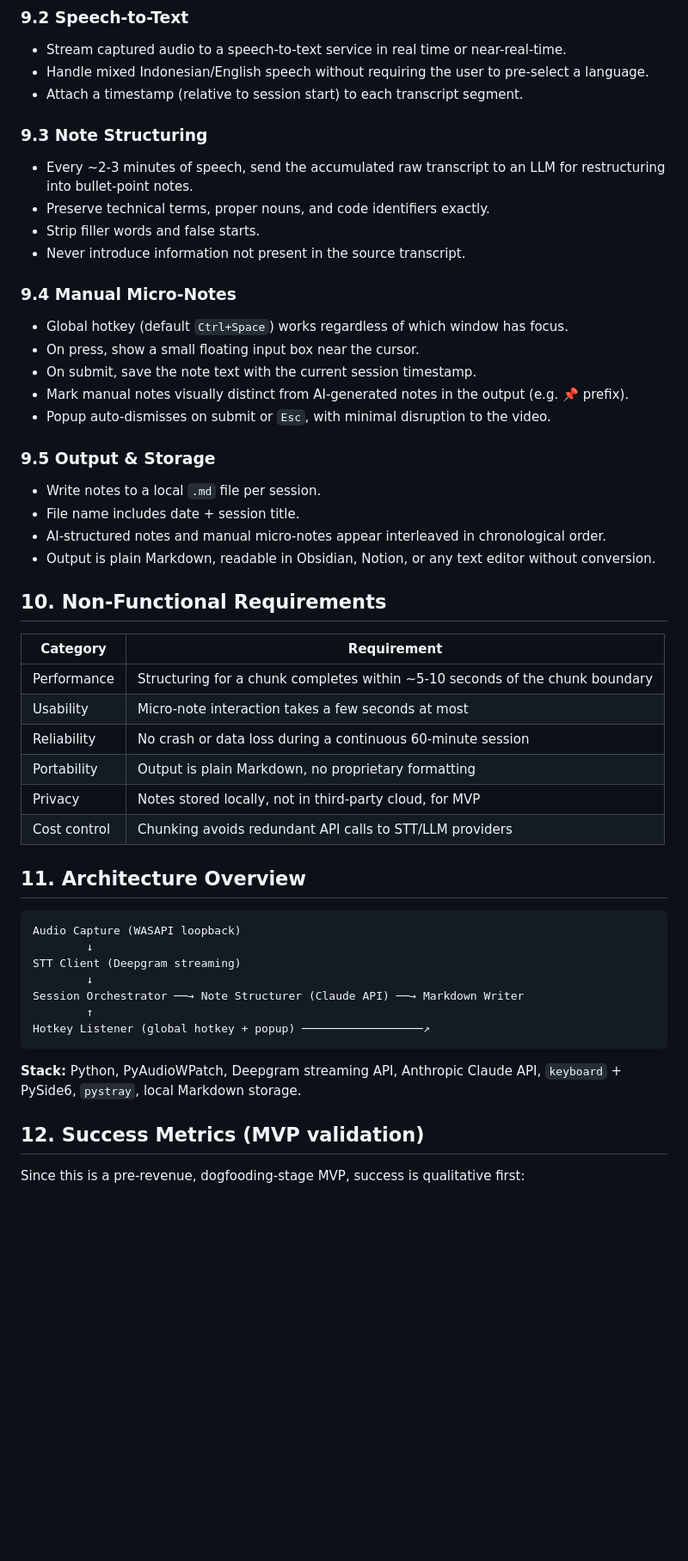
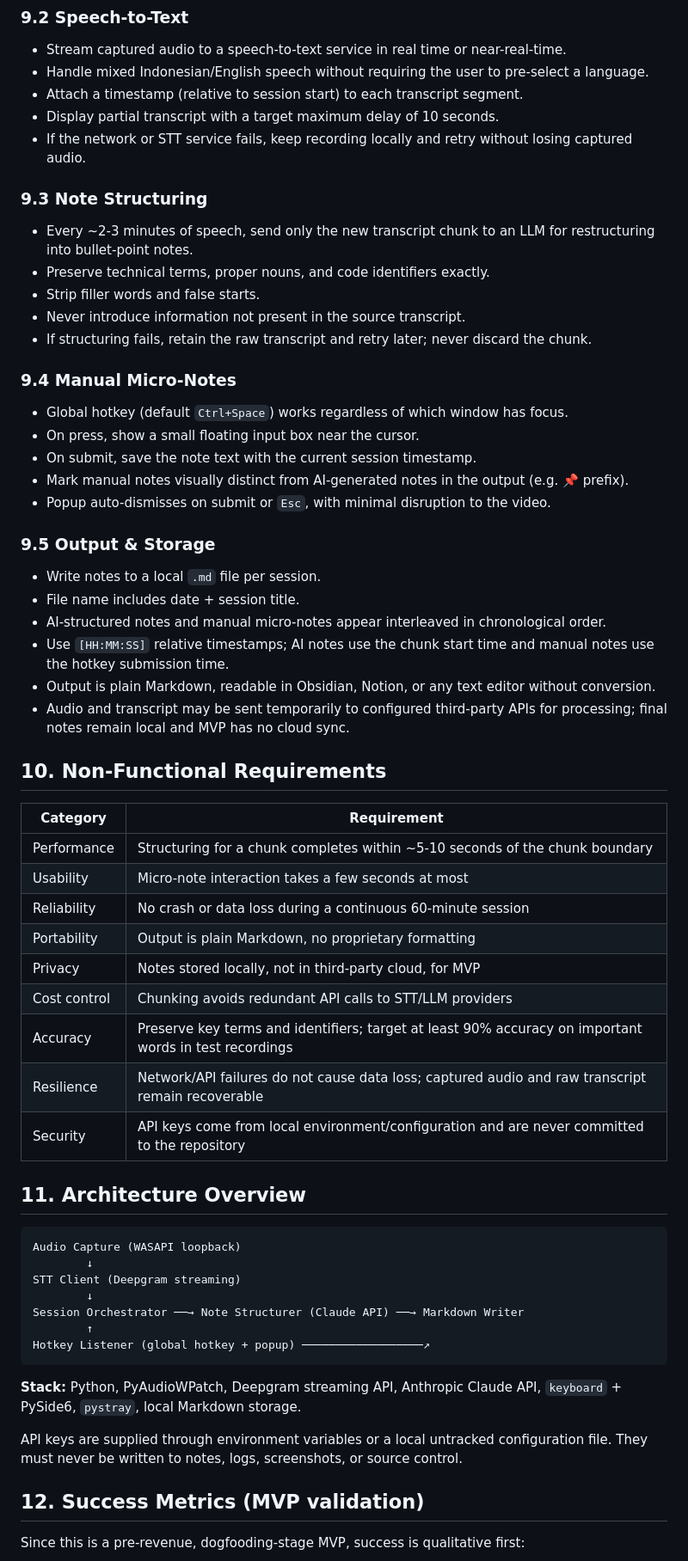
Before and after one commit to ByLucKyra/Latchnote, a Markdown page: prd.md, the part around one of its changes. Shown at 86% size. Rendered like a GitHub page; blank space fills up the shorter version.

Commit message:
Enhance PRD with additional features for audio processing, note structuring, and resilience measures

````diff
--- a/prd.md
+++ b/prd.md
@@ -117,12 +117,15 @@ A close competitor identified during market research, not previously scoped:
 - Stream captured audio to a speech-to-text service in real time or near-real-time.
 - Handle mixed Indonesian/English speech without requiring the user to pre-select a language.
 - Attach a timestamp (relative to session start) to each transcript segment.
+- Display partial transcript with a target maximum delay of 10 seconds.
+- If the network or STT service fails, keep recording locally and retry without losing captured audio.
 
 ### 9.3 Note Structuring
-- Every ~2-3 minutes of speech, send the accumulated raw transcript to an LLM for restructuring into bullet-point notes.
+- Every ~2-3 minutes of speech, send only the new transcript chunk to an LLM for restructuring into bullet-point notes.
 - Preserve technical terms, proper nouns, and code identifiers exactly.
 - Strip filler words and false starts.
 - Never introduce information not present in the source transcript.
+- If structuring fails, retain the raw transcript and retry later; never discard the chunk.
 
 ### 9.4 Manual Micro-Notes
 - Global hotkey (default `Ctrl+Space`) works regardless of which window has focus.
@@ -135,7 +138,9 @@ A close competitor identified during market research, not previously scoped:
 - Write notes to a local `.md` file per session.
 - File name includes date + session title.
 - AI-structured notes and manual micro-notes appear interleaved in chronological order.
+- Use `[HH:MM:SS]` relative timestamps; AI notes use the chunk start time and manual notes use the hotkey submission time.
 - Output is plain Markdown, readable in Obsidian, Notion, or any text editor without conversion.
+- Audio and transcript may be sent temporarily to configured third-party APIs for processing; final notes remain local and MVP has no cloud sync.
 
 ## 10. Non-Functional Requirements
 
@@ -147,6 +152,9 @@ A close competitor identified during market research, not previously scoped:
 | Portability | Output is plain Markdown, no proprietary formatting |
 | Privacy | Notes stored locally, not in third-party cloud, for MVP |
 | Cost control | Chunking avoids redundant API calls to STT/LLM providers |
+| Accuracy | Preserve key terms and identifiers; target at least 90% accuracy on important words in test recordings |
+| Resilience | Network/API failures do not cause data loss; captured audio and raw transcript remain recoverable |
+| Security | API keys come from local environment/configuration and are never committed to the repository |
 
 ## 11. Architecture Overview
 
@@ -161,6 +169,8 @@ Hotkey Listener (global hotkey + popup) ─────────────
 ```
 
 **Stack:** Python, PyAudioWPatch, Deepgram streaming API, Anthropic Claude API, `keyboard` + PySide6, `pystray`, local Markdown storage.
+
+API keys are supplied through environment variables or a local untracked configuration file. They must never be written to notes, logs, screenshots, or source control.
 
 ## 12. Success Metrics (MVP validation)
 
````
Also changed, not shown: other parts of prd.md (+3 -0 lines).
